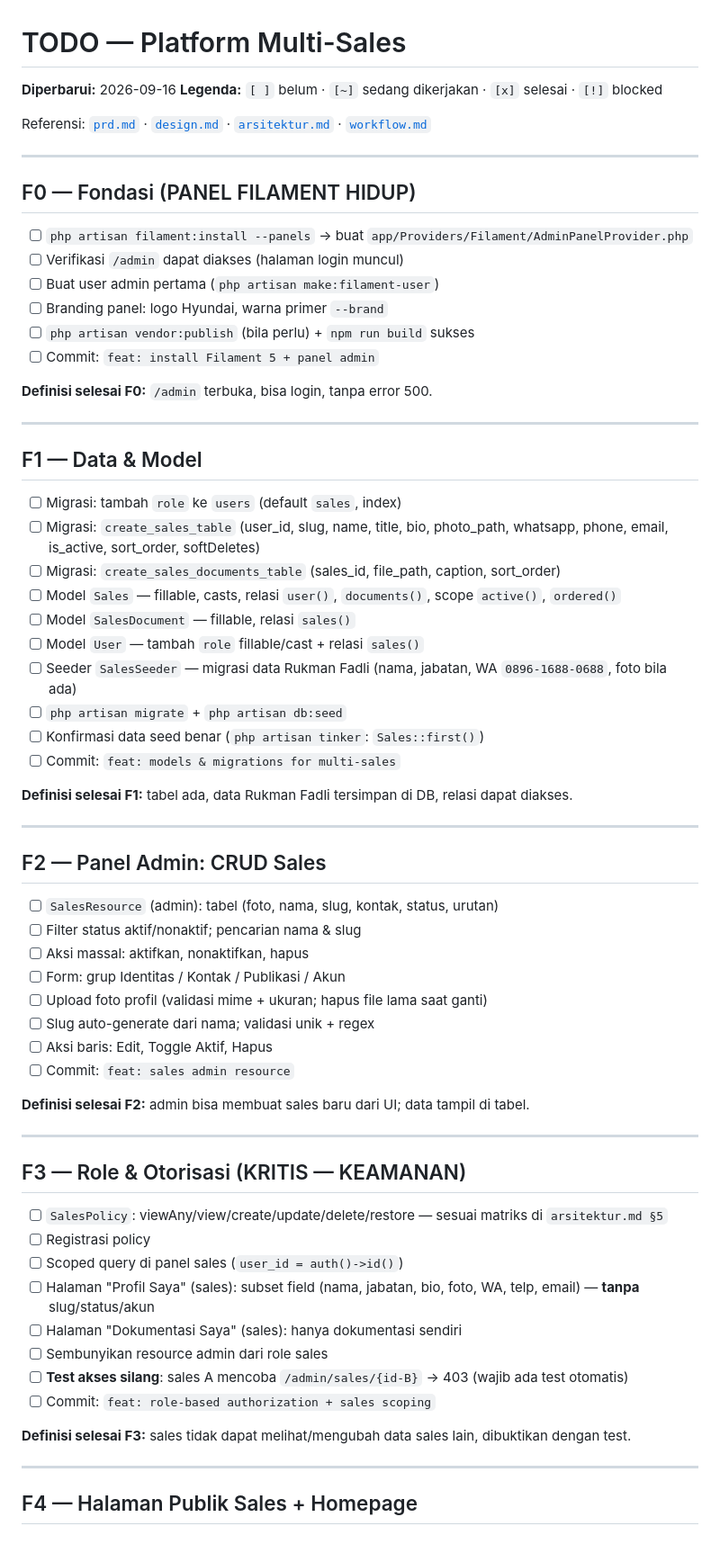
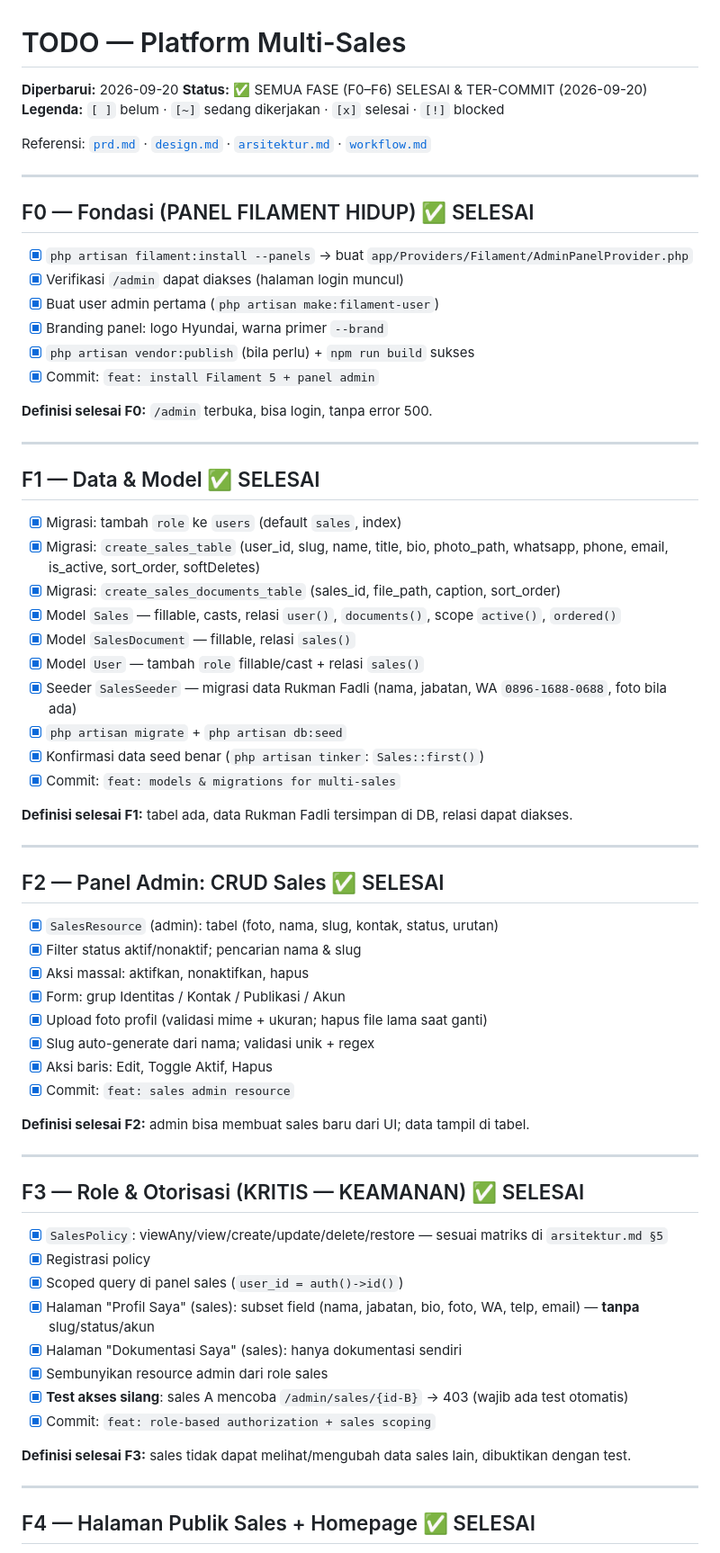
Before and after one commit to LIinz27/hyundaimks, a Markdown page: docs/todo.md, the part around one of its changes. Shown at 90% size. Rendered like a GitHub page.

```diff
--- a/docs/todo.md
+++ b/docs/todo.md
@@ -1,71 +1,72 @@
 # TODO — Platform Multi-Sales
 
-**Diperbarui:** 2026-09-16
+**Diperbarui:** 2026-09-20
+**Status:** ✅ SEMUA FASE (F0–F6) SELESAI & TER-COMMIT (2026-09-20)
 **Legenda:** `[ ]` belum · `[~]` sedang dikerjakan · `[x]` selesai · `[!]` blocked
 
 Referensi: [`prd.md`](prd.md) · [`design.md`](design.md) · [`arsitektur.md`](arsitektur.md) · [`workflow.md`](workflow.md)
 
 ---
 
-## F0 — Fondasi (PANEL FILAMENT HIDUP)
+## F0 — Fondasi (PANEL FILAMENT HIDUP)  ✅ SELESAI
 
-- [ ] `php artisan filament:install --panels` → buat `app/Providers/Filament/AdminPanelProvider.php`
-- [ ] Verifikasi `/admin` dapat diakses (halaman login muncul)
-- [ ] Buat user admin pertama (`php artisan make:filament-user`)
-- [ ] Branding panel: logo Hyundai, warna primer `--brand`
-- [ ] `php artisan vendor:publish` (bila perlu) + `npm run build` sukses
-- [ ] Commit: `feat: install Filament 5 + panel admin`
+- [x] `php artisan filament:install --panels` → buat `app/Providers/Filament/AdminPanelProvider.php`
+- [x] Verifikasi `/admin` dapat diakses (halaman login muncul)
+- [x] Buat user admin pertama (`php artisan make:filament-user`)
+- [x] Branding panel: logo Hyundai, warna primer `--brand`
+- [x] `php artisan vendor:publish` (bila perlu) + `npm run build` sukses
+- [x] Commit: `feat: install Filament 5 + panel admin`
 
 **Definisi selesai F0:** `/admin` terbuka, bisa login, tanpa error 500.
 
 ---
 
-## F1 — Data & Model
+## F1 — Data & Model  ✅ SELESAI
 
-- [ ] Migrasi: tambah `role` ke `users` (default `sales`, index)
-- [ ] Migrasi: `create_sales_table` (user_id, slug, name, title, bio, photo_path, whatsapp, phone, email, is_active, sort_order, softDeletes)
-- [ ] Migrasi: `create_sales_documents_table` (sales_id, file_path, caption, sort_order)
-- [ ] Model `Sales` — fillable, casts, relasi `user()`, `documents()`, scope `active()`, `ordered()`
-- [ ] Model `SalesDocument` — fillable, relasi `sales()`
-- [ ] Model `User` — tambah `role` fillable/cast + relasi `sales()`
-- [ ] Seeder `SalesSeeder` — migrasi data Rukman Fadli (nama, jabatan, WA `0896-1688-0688`, foto bila ada)
-- [ ] `php artisan migrate` + `php artisan db:seed`
-- [ ] Konfirmasi data seed benar (`php artisan tinker`: `Sales::first()`)
-- [ ] Commit: `feat: models & migrations for multi-sales`
+- [x] Migrasi: tambah `role` ke `users` (default `sales`, index)
+- [x] Migrasi: `create_sales_table` (user_id, slug, name, title, bio, photo_path, whatsapp, phone, email, is_active, sort_order, softDeletes)
+- [x] Migrasi: `create_sales_documents_table` (sales_id, file_path, caption, sort_order)
+- [x] Model `Sales` — fillable, casts, relasi `user()`, `documents()`, scope `active()`, `ordered()`
+- [x] Model `SalesDocument` — fillable, relasi `sales()`
+- [x] Model `User` — tambah `role` fillable/cast + relasi `sales()`
+- [x] Seeder `SalesSeeder` — migrasi data Rukman Fadli (nama, jabatan, WA `0896-1688-0688`, foto bila ada)
+- [x] `php artisan migrate` + `php artisan db:seed`
+- [x] Konfirmasi data seed benar (`php artisan tinker`: `Sales::first()`)
+- [x] Commit: `feat: models & migrations for multi-sales`
 
 **Definisi selesai F1:** tabel ada, data Rukman Fadli tersimpan di DB, relasi dapat diakses.
 
 ---
 
-## F2 — Panel Admin: CRUD Sales
+## F2 — Panel Admin: CRUD Sales  ✅ SELESAI
 
-- [ ] `SalesResource` (admin): tabel (foto, nama, slug, kontak, status, urutan)
-- [ ] Filter status aktif/nonaktif; pencarian nama & slug
-- [ ] Aksi massal: aktifkan, nonaktifkan, hapus
-- [ ] Form: grup Identitas / Kontak / Publikasi / Akun
-- [ ] Upload foto profil (validasi mime + ukuran; hapus file lama saat ganti)
-- [ ] Slug auto-generate dari nama; validasi unik + regex
-- [ ] Aksi baris: Edit, Toggle Aktif, Hapus
-- [ ] Commit: `feat: sales admin resource`
+- [x] `SalesResource` (admin): tabel (foto, nama, slug, kontak, status, urutan)
+- [x] Filter status aktif/nonaktif; pencarian nama & slug
+- [x] Aksi massal: aktifkan, nonaktifkan, hapus
+- [x] Form: grup Identitas / Kontak / Publikasi / Akun
+- [x] Upload foto profil (validasi mime + ukuran; hapus file lama saat ganti)
+- [x] Slug auto-generate dari nama; validasi unik + regex
+- [x] Aksi baris: Edit, Toggle Aktif, Hapus
+- [x] Commit: `feat: sales admin resource`
 
 **Definisi selesai F2:** admin bisa membuat sales baru dari UI; data tampil di tabel.
 
 ---
 
-## F3 — Role & Otorisasi (KRITIS — KEAMANAN)
+## F3 — Role & Otorisasi (KRITIS — KEAMANAN)  ✅ SELESAI
 
-- [ ] `SalesPolicy`: viewAny/view/create/update/delete/restore — sesuai matriks di `arsitektur.md §5`
-- [ ] Registrasi policy
-- [ ] Scoped query di panel sales (`user_id = auth()->id()`)
-- [ ] Halaman "Profil Saya" (sales): subset field (nama, jabatan, bio, foto, WA, telp, email) — **tanpa** slug/status/akun
-- [ ] Halaman "Dokumentasi Saya" (sales): hanya dokumentasi sendiri
-- [ ] Sembunyikan resource admin dari role sales
-- [ ] **Test akses silang**: sales A mencoba `/admin/sales/{id-B}` → 403 (wajib ada test otomatis)
-- [ ] Commit: `feat: role-based authorization + sales scoping`
+- [x] `SalesPolicy`: viewAny/view/create/update/delete/restore — sesuai matriks di `arsitektur.md §5`
+- [x] Registrasi policy
+- [x] Scoped query di panel sales (`user_id = auth()->id()`)
+- [x] Halaman "Profil Saya" (sales): subset field (nama, jabatan, bio, foto, WA, telp, email) — **tanpa** slug/status/akun
+- [x] Halaman "Dokumentasi Saya" (sales): hanya dokumentasi sendiri
+- [x] Sembunyikan resource admin dari role sales
+- [x] **Test akses silang**: sales A mencoba `/admin/sales/{id-B}` → 403 (wajib ada test otomatis)
+- [x] Commit: `feat: role-based authorization + sales scoping`
 
 **Definisi selesai F3:** sales tidak dapat melihat/mengubah data sales lain, dibuktikan dengan test.
 
 ---
 
-## F4 — Halaman Publik Sales + Homepage
+## F4 — Halaman Publik Sales + Homepage  ✅ SELESAI
 
```
Also changed, not shown: other parts of docs/todo.md (+79 -49 lines).
